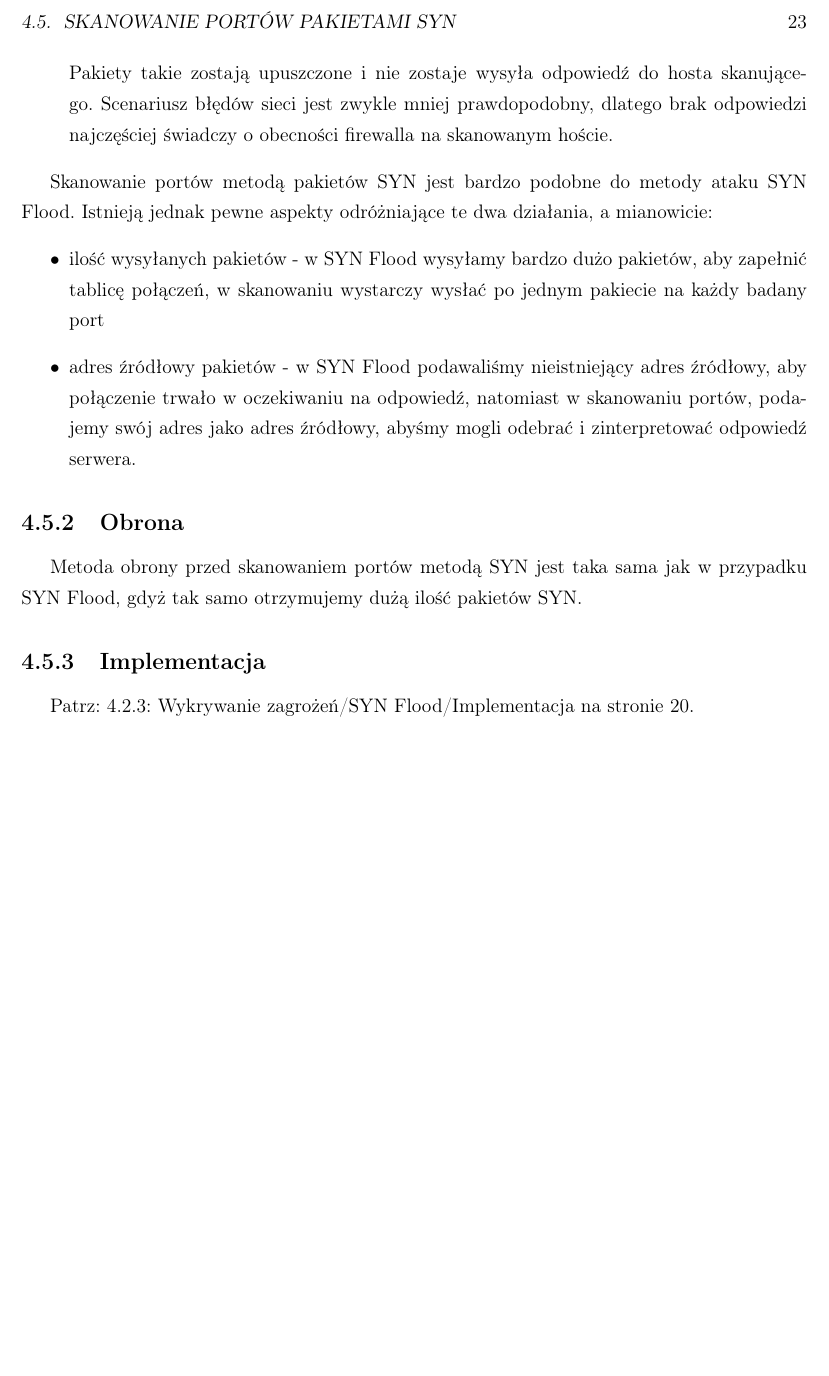
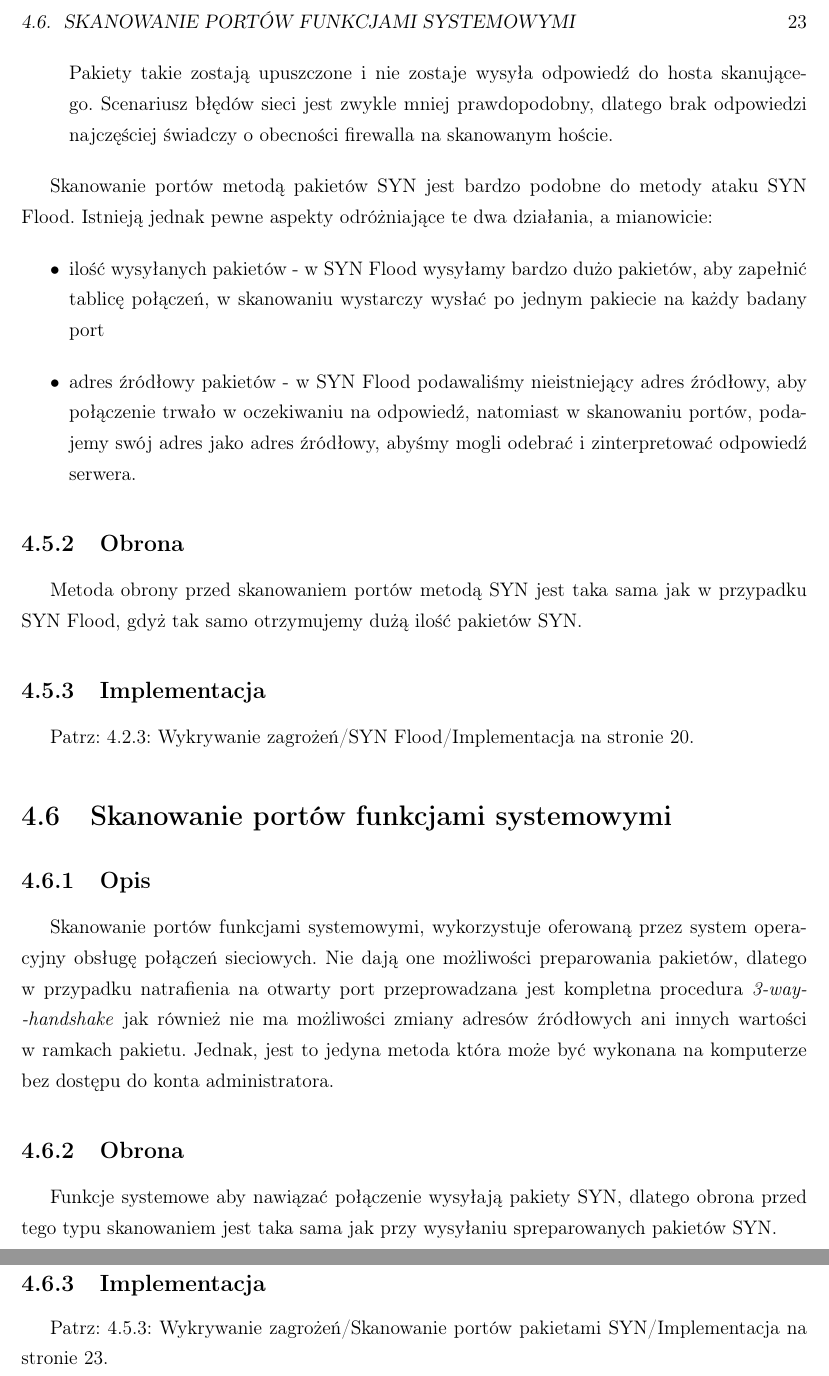
Before and after one commit to torgiren/IPS, a LaTeX thesis (praca/IPS.tex): part of page 23 of 25 before the commit and two parts of pages 23 and 24 of 25 after it, the two joined at a grey line, cut so that both start at the same text, the shorter picture padded with empty space. Compiled offline with pdfLaTeX.

Commit message:
closes #6 skanowanie funkcjami systomowymi

```diff
--- a/praca/IPS.tex
+++ b/praca/IPS.tex
@@ -343,7 +344,17 @@ Na kolejnych dwóch stronach proszę dołączyć kolejno recenzje pracy popełni
 		\subsection{Obrona}
 			Metoda obrony przed skanowaniem portów metodą SYN jest taka sama jak w~przypadku SYN Flood, gdyż tak samo otrzymujemy dużą ilość pakietów SYN.
 		\subsection{Implementacja}
+			\label{sec:syn_scan_impl}
 			Patrz: \ref{sec:syn_flood_impl}: \nameref{sec:wykrywanie}/\nameref{sec:syn_flood}/\nameref{sec:syn_flood_impl} na stronie \pageref{sec:syn_flood_impl}.
+	\section{Skanowanie portów funkcjami systemowymi}
+		\subsection{Opis}
+			Skanowanie portów funkcjami systemowymi, wykorzystuje oferowaną przez system operacyjny obsługę połączeń sieciowych.
+			Nie dają one możliwości preparowania pakietów, dlatego w~przypadku natrafienia na otwarty port przeprowadzana jest kompletna procedura \textit{3-way\dywiz handshake} jak również nie ma możliwości zmiany adresów źródłowych ani innych wartości w~ramkach pakietu.
+			Jednak, jest to jedyna metoda która może być wykonana na komputerze bez dostępu do konta administratora.
+		\subsection{Obrona}
+			Funkcje systemowe aby nawiązać połączenie wysyłają pakiety SYN, dlatego obrona przed tego typu skanowaniem jest taka sama jak przy wysyłaniu spreparowanych pakietów SYN.
+		\subsection{Implementacja}
+			Patrz: \ref{sec:syn_scan_impl}: \nameref{sec:wykrywanie}/\nameref{sec:syn_scan}/\nameref{sec:syn_scan_impl} na stronie \pageref{sec:syn_scan_impl}.
 \appendix
 \chapter{Zbiór explotów testujących system IPS}
 \end{document}
```
Also changed, not shown: praca/IPS.pdf, praca/IPS.tex (1 more changed lines).
